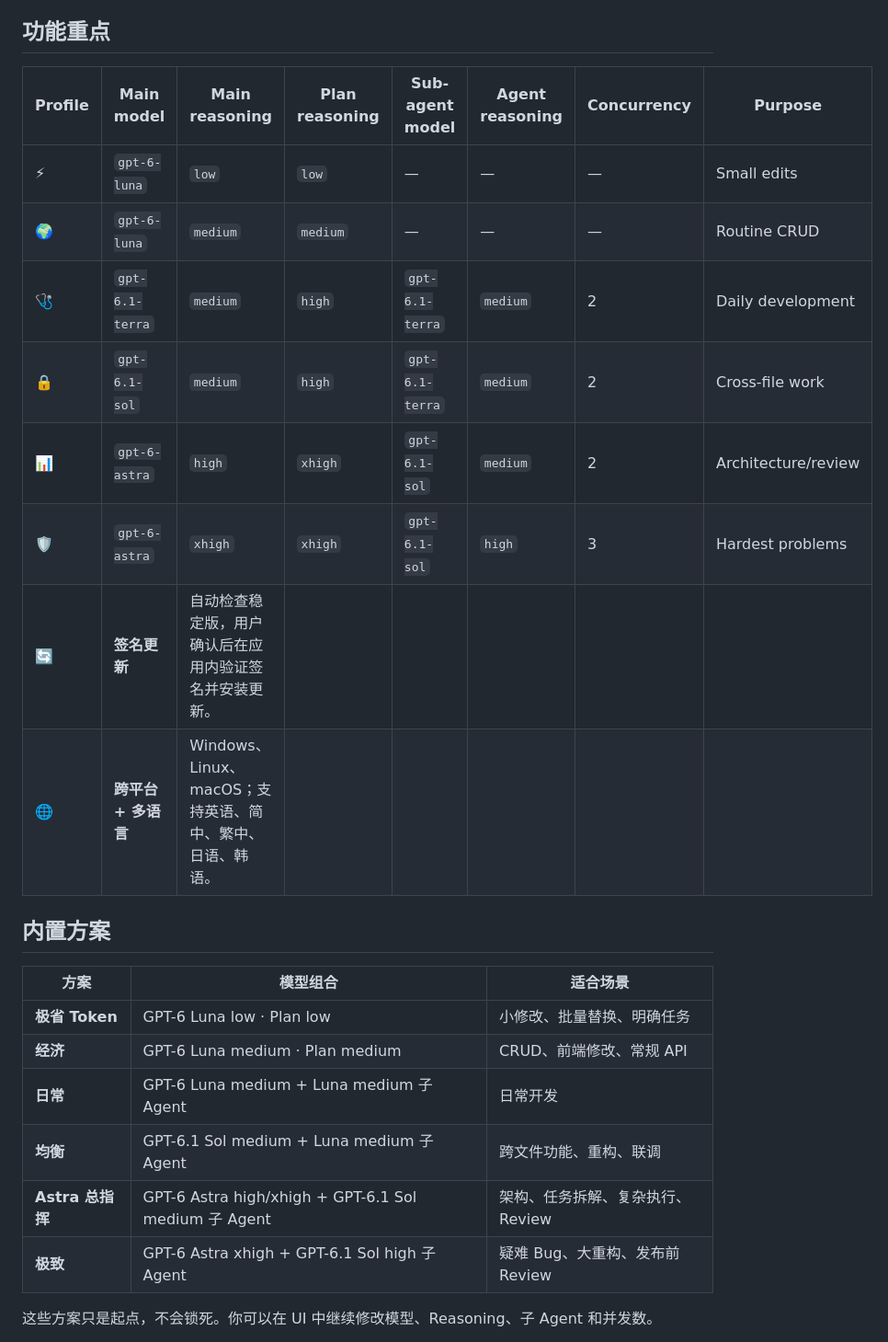
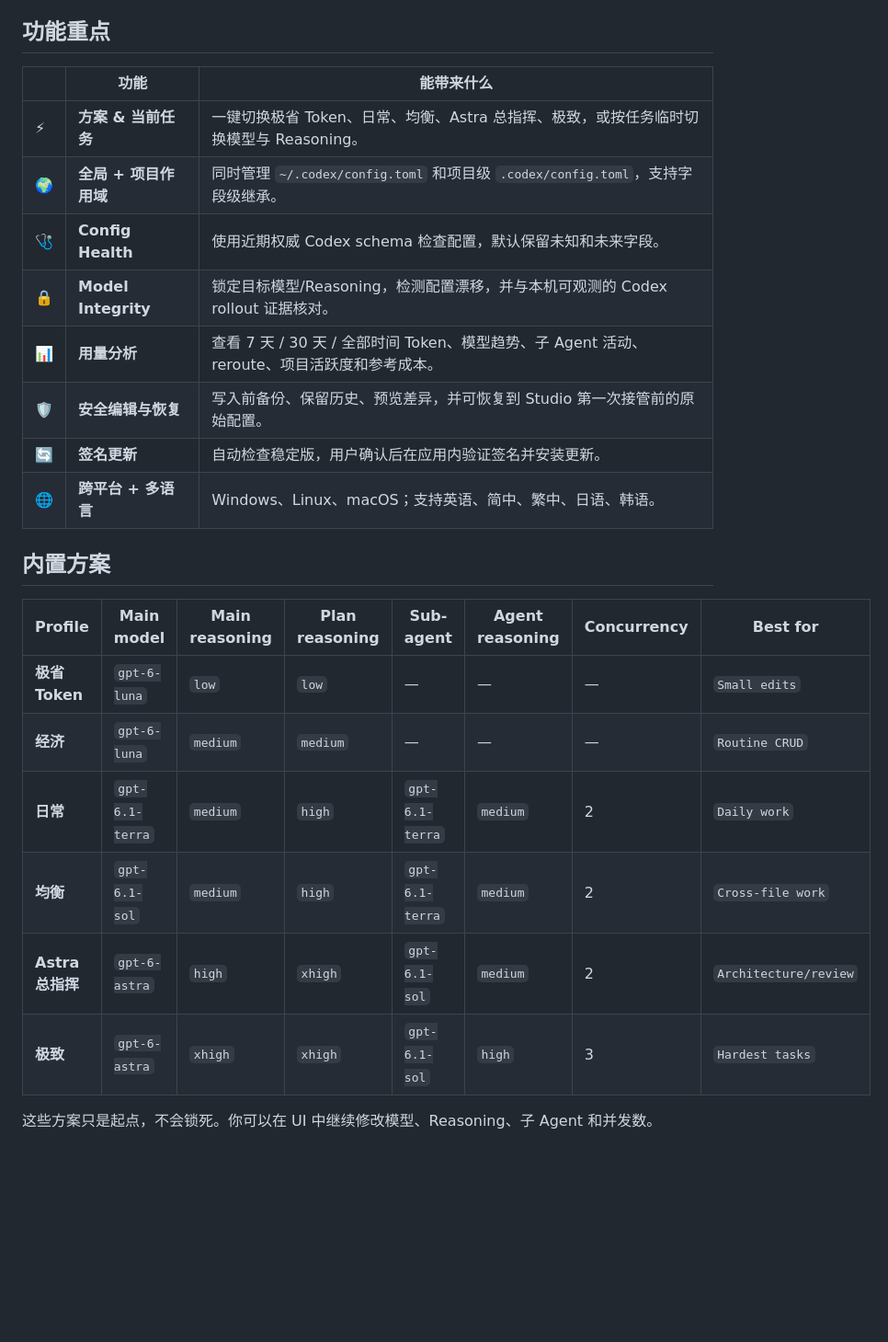
Before and after one commit to While-Shark/codex-config-studio, a Markdown page: README.zh-CN.md, the part around the change. Shown at 92% size. Rendered like a GitHub page; blank space fills up the shorter version.

Commit message:
docs: restore feature sections and synchronize six profile matrices

```diff
--- a/README.zh-CN.md
+++ b/README.zh-CN.md
@@ -29,27 +29,27 @@ Codex 很强，但真实项目里的配置很快就会超过几行：不同项
 
 ## 功能重点
 
-| Profile | Main model | Main reasoning | Plan reasoning | Sub-agent model | Agent reasoning | Concurrency | Purpose |
-| --- | --- | --- | --- | --- | --- | --- | --- |
-| ⚡ | `gpt-6-luna` | `low` | `low` | — | — | — | Small edits |
-| 🌍 | `gpt-6-luna` | `medium` | `medium` | — | — | — | Routine CRUD |
-| 🩺 | `gpt-6.1-terra` | `medium` | `high` | `gpt-6.1-terra` | `medium` | 2 | Daily development |
-| 🔒 | `gpt-6.1-sol` | `medium` | `high` | `gpt-6.1-terra` | `medium` | 2 | Cross-file work |
-| 📊 | `gpt-6-astra` | `high` | `xhigh` | `gpt-6.1-sol` | `medium` | 2 | Architecture/review |
-| 🛡️ | `gpt-6-astra` | `xhigh` | `xhigh` | `gpt-6.1-sol` | `high` | 3 | Hardest problems |
+| | 功能 | 能带来什么 |
+| --- | --- | --- |
+| ⚡ | **方案 & 当前任务** | 一键切换极省 Token、日常、均衡、Astra 总指挥、极致，或按任务临时切换模型与 Reasoning。 |
+| 🌍 | **全局 + 项目作用域** | 同时管理 `~/.codex/config.toml` 和项目级 `.codex/config.toml`，支持字段级继承。 |
+| 🩺 | **Config Health** | 使用近期权威 Codex schema 检查配置，默认保留未知和未来字段。 |
+| 🔒 | **Model Integrity** | 锁定目标模型/Reasoning，检测配置漂移，并与本机可观测的 Codex rollout 证据核对。 |
+| 📊 | **用量分析** | 查看 7 天 / 30 天 / 全部时间 Token、模型趋势、子 Agent 活动、reroute、项目活跃度和参考成本。 |
+| 🛡️ | **安全编辑与恢复** | 写入前备份、保留历史、预览差异，并可恢复到 Studio 第一次接管前的原始配置。 |
 | 🔄 | **签名更新** | 自动检查稳定版，用户确认后在应用内验证签名并安装更新。 |
 | 🌐 | **跨平台 + 多语言** | Windows、Linux、macOS；支持英语、简中、繁中、日语、韩语。 |
 
 ## 内置方案
 
-| 方案 | 模型组合 | 适合场景 |
-| --- | --- | --- |
-| **极省 Token** | GPT-6 Luna low · Plan low | 小修改、批量替换、明确任务 |
-| **经济** | GPT-6 Luna medium · Plan medium | CRUD、前端修改、常规 API |
-| **日常** | GPT-6 Luna medium + Luna medium 子 Agent | 日常开发 |
-| **均衡** | GPT-6.1 Sol medium + Luna medium 子 Agent | 跨文件功能、重构、联调 |
-| **Astra 总指挥** | GPT-6 Astra high/xhigh + GPT-6.1 Sol medium 子 Agent | 架构、任务拆解、复杂执行、Review |
-| **极致** | GPT-6 Astra xhigh + GPT-6.1 Sol high 子 Agent | 疑难 Bug、大重构、发布前 Review |
+| Profile | Main model | Main reasoning | Plan reasoning | Sub-agent | Agent reasoning | Concurrency | Best for |
+| --- | --- | --- | --- | --- | --- | --- | --- |
+| **极省 Token** | `gpt-6-luna` | `low` | `low` | — | — | — | `Small edits` |
+| **经济** | `gpt-6-luna` | `medium` | `medium` | — | — | — | `Routine CRUD` |
+| **日常** | `gpt-6.1-terra` | `medium` | `high` | `gpt-6.1-terra` | `medium` | 2 | `Daily work` |
+| **均衡** | `gpt-6.1-sol` | `medium` | `high` | `gpt-6.1-terra` | `medium` | 2 | `Cross-file work` |
+| **Astra 总指挥** | `gpt-6-astra` | `high` | `xhigh` | `gpt-6.1-sol` | `medium` | 2 | `Architecture/review` |
+| **极致** | `gpt-6-astra` | `xhigh` | `xhigh` | `gpt-6.1-sol` | `high` | 3 | `Hardest tasks` |
 
 这些方案只是起点，不会锁死。你可以在 UI 中继续修改模型、Reasoning、子 Agent 和并发数。
 
```
